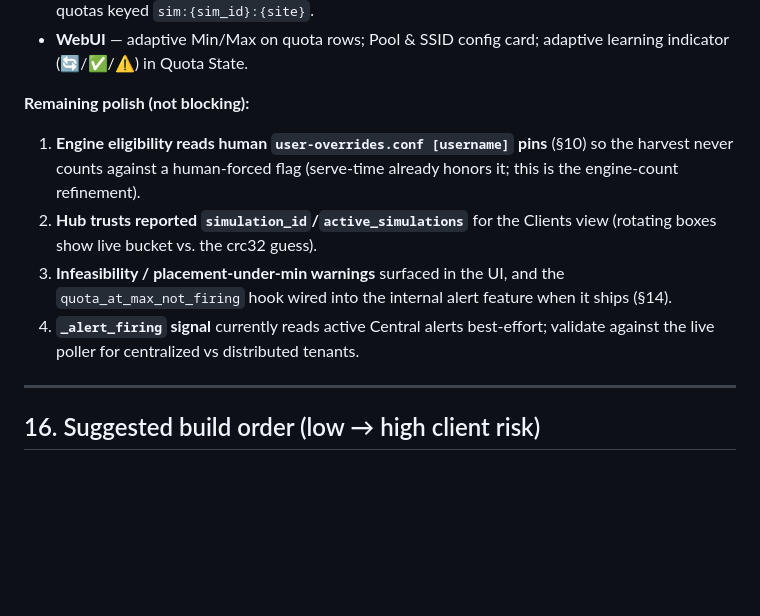
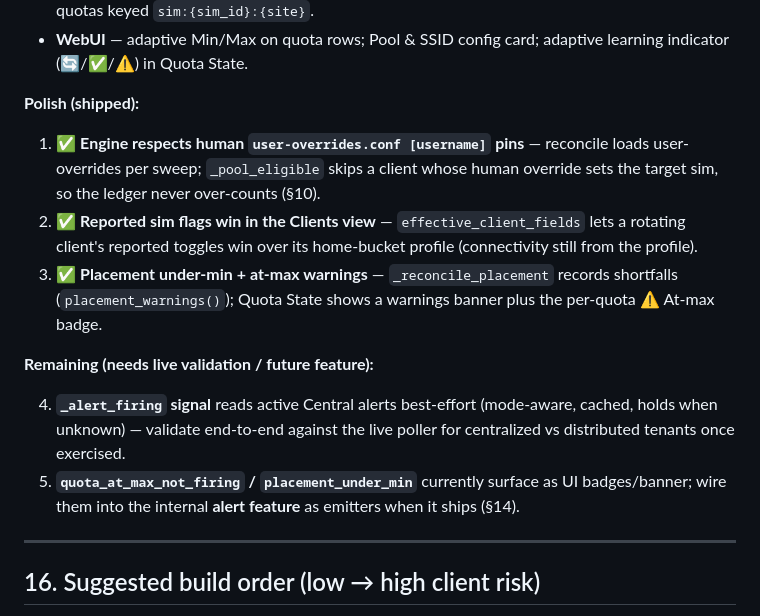
Before and after one commit to lbockenstedt/cs, a Markdown page: docs/simulation-pool-and-quota-design.md, the part around the change. GitHub-like rendering; blank space fills up the shorter version.

Commit message:
docs: mark pool/quota polish 1-3 shipped in design §15
Co-Authored-By: Claude Opus 4.8 (1M context) <noreply@anthropic.com>
Claude-Session: https://claude.ai/code/session_01FCk7DpFduN6cMn8jnazwqV

```diff
--- a/docs/simulation-pool-and-quota-design.md
+++ b/docs/simulation-pool-and-quota-design.md
@@ -335,18 +335,26 @@ alert feature when it ships** (planned, not built).
 - **WebUI** — adaptive Min/Max on quota rows; Pool & SSID config card; adaptive
   learning indicator (🔄/✅/⚠️) in Quota State.
 
-**Remaining polish (not blocking):**
+**Polish (shipped):**
 
-1. **Engine eligibility reads human `user-overrides.conf [username]` pins** (§10)
-   so the harvest never counts against a human-forced flag (serve-time already
-   honors it; this is the engine-count refinement).
-2. **Hub trusts reported `simulation_id`/`active_simulations`** for the Clients
-   view (rotating boxes show live bucket vs. the crc32 guess).
-3. **Infeasibility / placement-under-min warnings** surfaced in the UI, and the
-   `quota_at_max_not_firing` hook wired into the internal alert feature when it
-   ships (§14).
-4. **`_alert_firing` signal** currently reads active Central alerts best-effort;
-   validate against the live poller for centralized vs distributed tenants.
+1. ✅ **Engine respects human `user-overrides.conf [username]` pins** — reconcile
+   loads user-overrides per sweep; `_pool_eligible` skips a client whose human
+   override sets the target sim, so the ledger never over-counts (§10).
+2. ✅ **Reported sim flags win in the Clients view** — `effective_client_fields`
+   lets a rotating client's reported toggles win over its home-bucket profile
+   (connectivity still from the profile).
+3. ✅ **Placement under-min + at-max warnings** — `_reconcile_placement` records
+   shortfalls (`placement_warnings()`); Quota State shows a warnings banner plus
+   the per-quota ⚠️ At-max badge.
+
+**Remaining (needs live validation / future feature):**
+
+4. **`_alert_firing` signal** reads active Central alerts best-effort (mode-aware,
+   cached, holds when unknown) — validate end-to-end against the live poller for
+   centralized vs distributed tenants once exercised.
+5. **`quota_at_max_not_firing` / `placement_under_min`** currently surface as UI
+   badges/banner; wire them into the internal **alert feature** as emitters when
+   it ships (§14).
 
 ---
 
```
